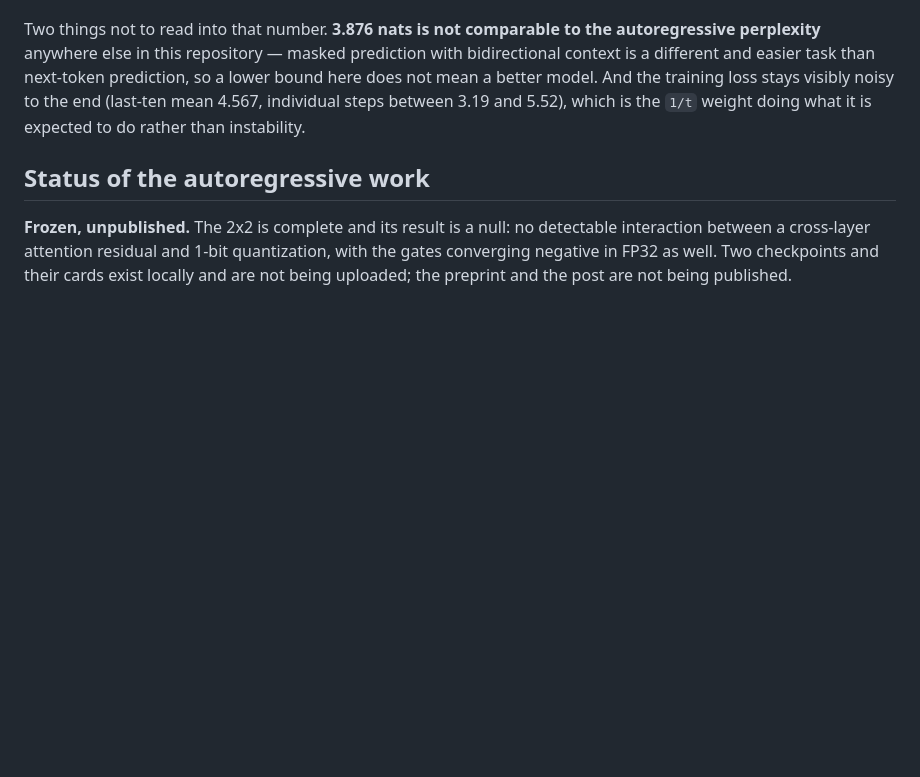
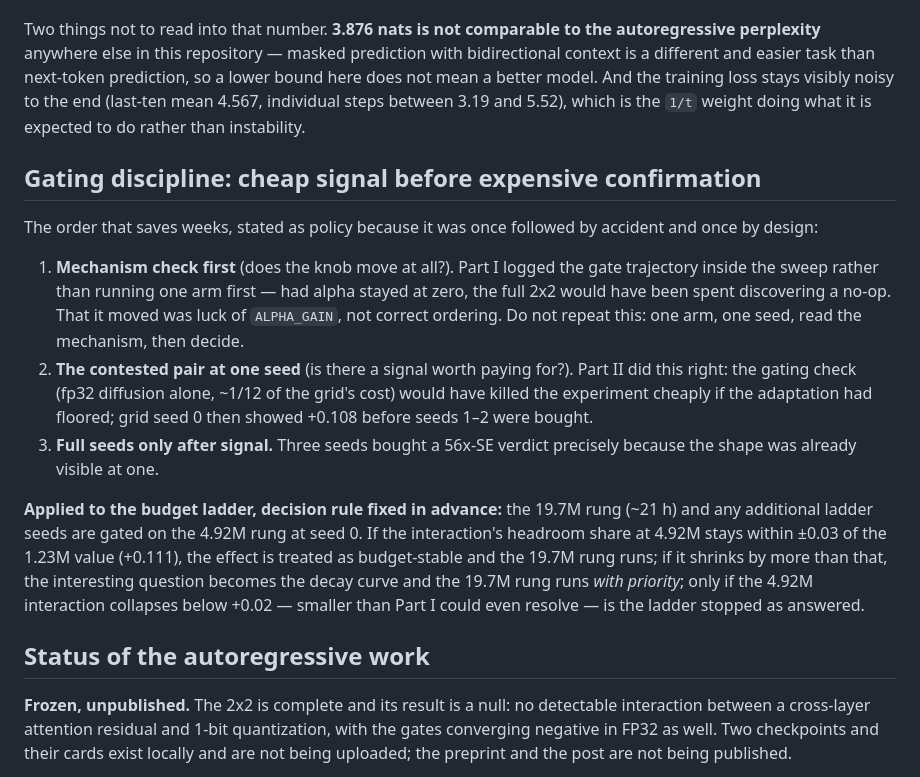
Before and after one commit to ismaelfaro/ResABit, a Markdown page: docs/ROADMAP.md, the part around the change. GitHub-like rendering; blank space fills up the shorter version.

Commit message:
docs: gating discipline as policy, with the ladder's decision rule pre-fixed
alpha -> contested pair at one seed -> full seeds only after signal. Written
down because Part I got step 1 wrong (the gate trajectory was logged inside
the sweep, not checked first; had alpha stayed at zero the whole 2x2 would
have been spent discovering a no-op) and Part II got it right (the gating
check would have killed the grid at 1/12 of its cost).

Fresh re-verification against the raw ledger while writing this: onebit_ar
22/23 gates negative, mean -0.0522, zero collapse off peak; fp32_ar 22/23,
10.5% off peak. The published alpha claims hold against the data, not just
against the documents.

The budget ladder's next rung is now gated by a rule fixed before the 4.92M
result exists: within +/-0.03 of +0.111 -> budget-stable, run 19.7M; shrunk
more than that -> the decay curve is the finding, 19.7M runs with priority;
below +0.02 -> stopped as answered.

Co-Authored-By: Claude Opus 5 <noreply@anthropic.com>

```diff
--- a/docs/ROADMAP.md
+++ b/docs/ROADMAP.md
@@ -150,6 +150,33 @@ And the training loss stays visibly noisy to the end (last-ten mean 4.567,
 individual steps between 3.19 and 5.52), which is the `1/t` weight doing what
 it is expected to do rather than instability.
 
+## Gating discipline: cheap signal before expensive confirmation
+
+The order that saves weeks, stated as policy because it was once followed by
+accident and once by design:
+
+1. **Mechanism check first** (does the knob move at all?). Part I logged the
+   gate trajectory inside the sweep rather than running one arm first — had
+   alpha stayed at zero, the full 2x2 would have been spent discovering a
+   no-op. That it moved was luck of `ALPHA_GAIN`, not correct ordering. Do
+   not repeat this: one arm, one seed, read the mechanism, then decide.
+2. **The contested pair at one seed** (is there a signal worth paying for?).
+   Part II did this right: the gating check (fp32 diffusion alone, ~1/12 of
+   the grid's cost) would have killed the experiment cheaply if the
+   adaptation had floored; grid seed 0 then showed +0.108 before seeds 1–2
+   were bought.
+3. **Full seeds only after signal.** Three seeds bought a 56x-SE verdict
+   precisely because the shape was already visible at one.
+
+**Applied to the budget ladder, decision rule fixed in advance:** the 19.7M
+rung (~21 h) and any additional ladder seeds are gated on the 4.92M rung at
+seed 0. If the interaction's headroom share at 4.92M stays within ±0.03 of
+the 1.23M value (+0.111), the effect is treated as budget-stable and the
+19.7M rung runs; if it shrinks by more than that, the interesting question
+becomes the decay curve and the 19.7M rung runs *with priority*; only if
+the 4.92M interaction collapses below +0.02 — smaller than Part I could
+even resolve — is the ladder stopped as answered.
+
 ## Status of the autoregressive work
 
 **Frozen, unpublished.** The 2x2 is complete and its result is a null: no
```
